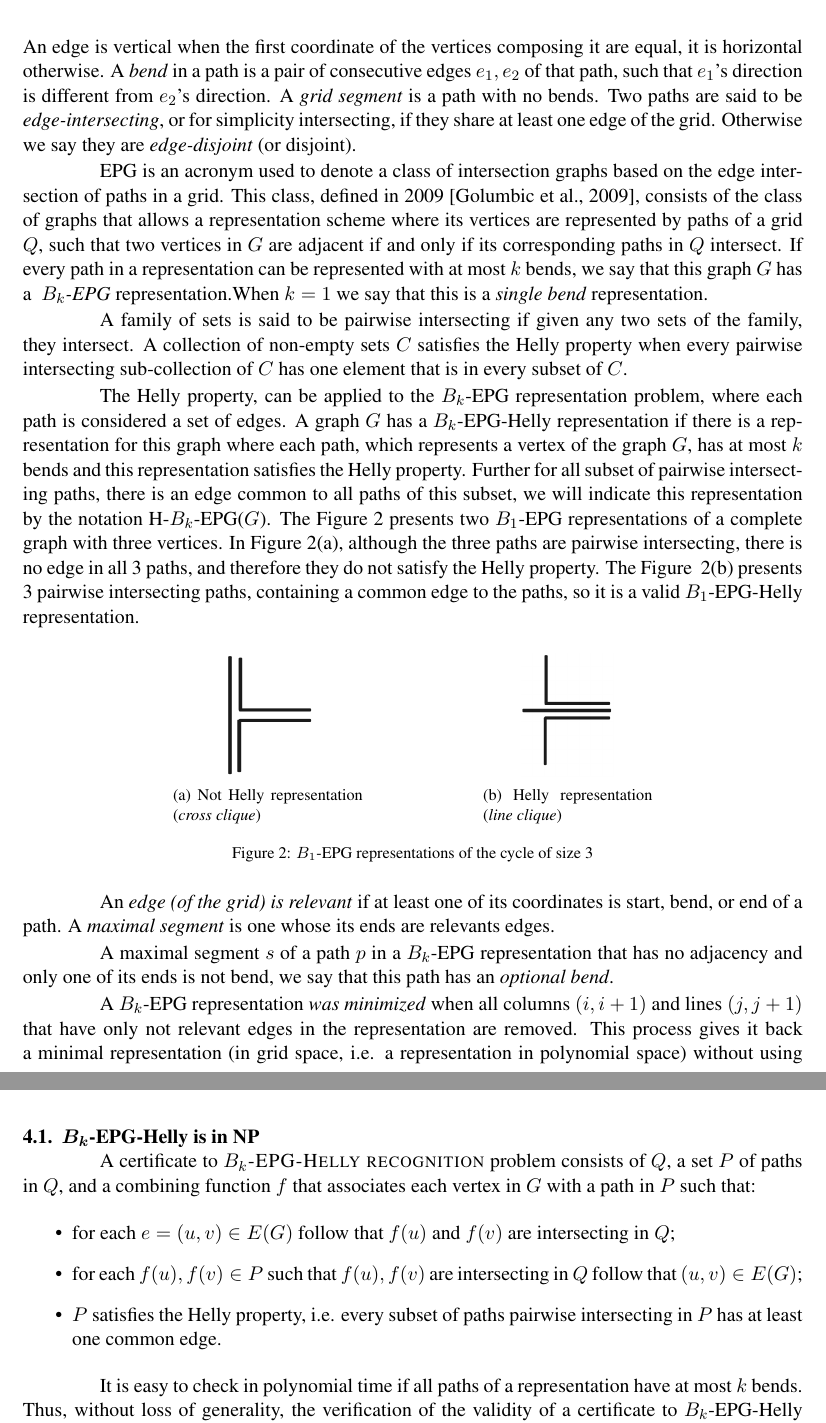
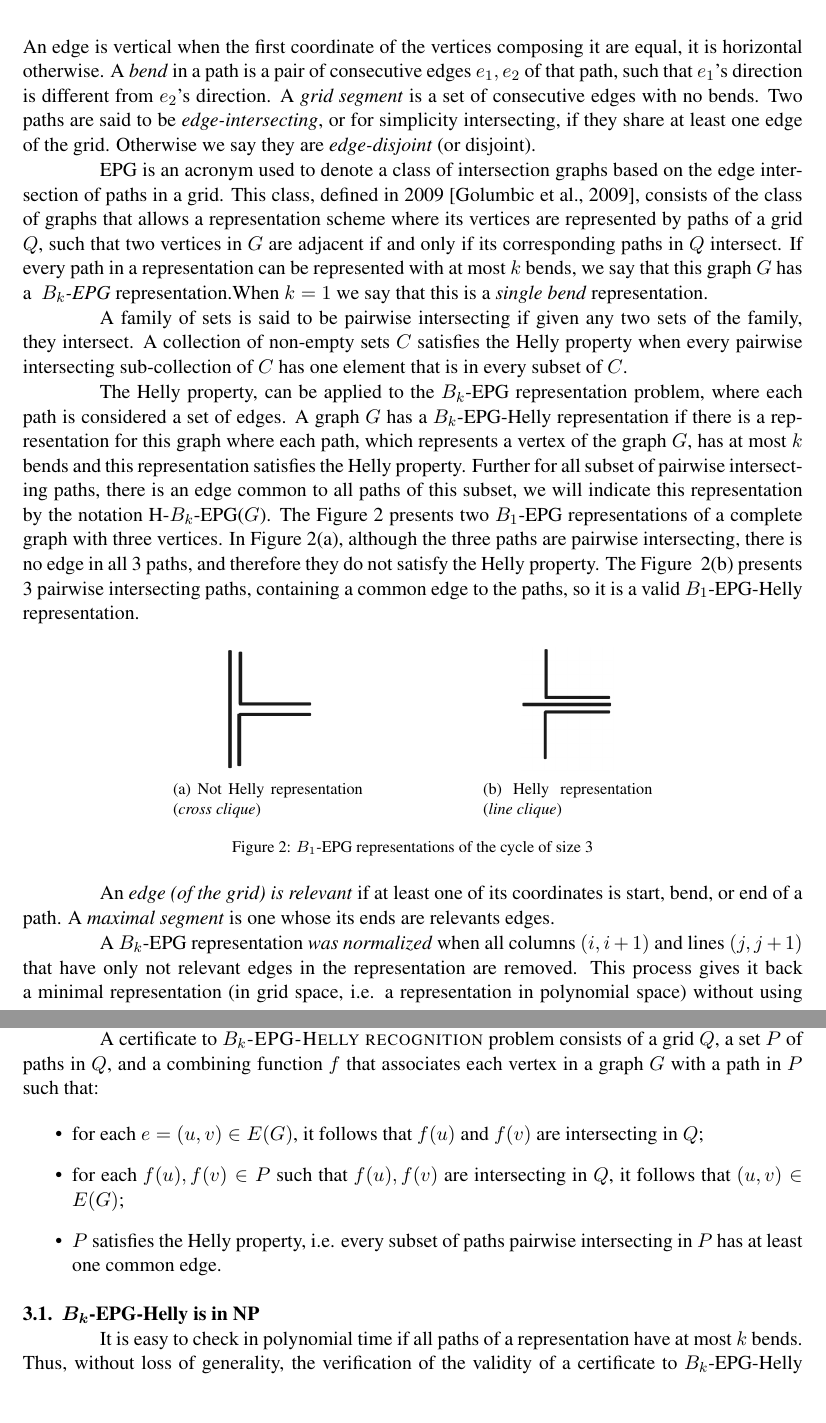
Before and after one commit to tanilson/The-Complexity-of-B1-EPG-Helly-Graph-Recognition, a LaTeX paper (main.tex): two parts of pages 3 and 8 of 16 before the commit and two parts of pages 3 and 7 of 16 after it, joined at a grey line, cut so that both start at the same text, the shorter picture padded with empty space. Compiled offline with pdfLaTeX.

Commit message:
Updates from ShareLaTeX

```diff
--- a/main.tex
+++ b/main.tex
@@ -166,7 +166,8 @@ This paper studies graphs that have Helly EPG representation. Our contribution w
 
 The term \emph{grid} is used to denote the Euclidean space of integers orthogonal coordinates. Each pair of integers corresponds to a pair of \emph{coordinates},  when convenient we will call as \emph {vertex of the grid}. The term \emph{edge of the grid}, will be used to denote a pair of coordinates that are at a distance one. Two edges $e_1$ and $e_2$ are \emph{consecutive edges} whether they have a common vertex. %A \emph{finite sequence of consecutive edges} is a finite sequence where every vertices are differents
 A \emph{path in the grid} is any finite sequence of consecutive edges, without vertex repetition, of the grid.
-An edge is vertical when the first coordinate of the vertices composing it are equal, it is horizontal otherwise. A \emph {bend} in a path is a pair of consecutive edges $ e_1, e_2 $ of that path, such that $ e_1$'s direction is different from $ e_2$'s direction. A \emph {grid segment} is a path with no bends. Two paths are said to be \emph{edge-intersecting}, or for simplicity  intersecting, if they share at least one edge of the grid. Otherwise we say they are \emph{edge-disjoint} (or disjoint).
+An edge is vertical when the first coordinate of the vertices composing it are equal, it is horizontal otherwise. A \emph {bend} in a path is a pair of consecutive edges $ e_1, e_2 $ of that path, such that $ e_1$'s direction is different from $ e_2$'s direction. A \emph {grid segment} is a set of consecutive edges with no bends. %is a path with no bends.
+Two paths are said to be \emph{edge-intersecting}, or for simplicity  intersecting, if they share at least one edge of the grid. Otherwise we say they are \emph{edge-disjoint} (or disjoint).
 
 EPG is an acronym used to denote a class of intersection graphs based on the edge intersection of paths in a grid. This class, defined in 2009~\citep{golumbic2009}, consists of the class of graphs that allows a representation scheme where its vertices are represented by paths of a grid $ Q $, such that two vertices in $ G $ are adjacent if and only if its corresponding paths in $ Q $ intersect. If every path in a representation can be represented with at most $ k $ bends, we say that this graph $ G $ has a \emph{ $ B_k$-EPG} representation.%, and we will indicate this representation by the notation $ B_k$-EPG($ G $).
 When $ k = 1 $ we say that this is a \emph{single bend} representation.
@@ -181,9 +182,9 @@ The Helly property, can be applied to the $ B_k $-EPG representation problem, wh
 
 An \emph{edge (of the grid) is relevant} if at least one of its coordinates is start, bend, or end of a path. A  \emph{maximal segment} is one whose its ends are relevants edges.
 
-A maximal segment $s$ of a path $p$ in a $B_k$-EPG representation that has no adjacency and only one of its ends is not bend, we say that this path has an \emph{optional bend}.
+%A maximal segment $s$ of a path $p$ in a $B_k$-EPG representation that has no adjacency and only one of its ends is not bend, we say that this path has an \emph{optional bend}.
 
 %When every edge of each path end that has not adjacency is iteratively removed of the representation keeping adjacencies among paths, so that if the representation was Helly, it remains Helly.
 
-A $B_k$-EPG representation \emph{was minimized} when all columns $(i,i+1)$ and lines $(j,j+1)$ that have only not relevant edges in the representation are removed. This process gives it back a minimal representation (in grid space, i.e. a representation in polynomial space)  without using unnecessary spaces.
+A $B_k$-EPG representation \emph{was normalized} when all columns $(i,i+1)$ and lines $(j,j+1)$ that have only not relevant edges in the representation are removed. This process gives it back a minimal representation (in grid space, i.e. a representation in polynomial space)  without using unnecessary spaces.
 
@@ -304,5 +305,5 @@ The $B_1$-EPG-Helly class is properly contained in the $B_1$-EPG class.
 
 \section{$NP$-membership of $B_1$-EPG-Helly Recognition}
 
-In this paper we will demonstrate that  $B_1$-EPG-Helly graph recognition is $NP$-complete. For this demonstration we set up a reduction from {\sc Positive (1 in 3)-3SAT} defined  as follows:
+A certificate to {\sc $B_k$-EPG-Helly recognition} problem consists of a grid $Q$, a set $P$ of paths in $Q$, and a combining function $f$ that associates each vertex in a graph $G$ with a path  in $P$ such that:
 
@@ -333,15 +310,10 @@ In this paper we are interested in characterizing the complexity of the $B_1$-EP
-\input{./includes/include-tab/reconhecimentob1epghelly.tex}
-
+\begin{itemize}
+\item for each $e=(u,v) \in E(G)$, it follows that $f(u)$ and $f(v)$ are intersecting in $Q$;
+\item for each $f(u),f(v) \in P$ such that $f(u),f(v)$ are intersecting in $Q$, it follows that $(u,v) \in E(G)$;
+\item $P$ satisfies the Helly property, i.e. every subset of paths pairwise intersecting in $P$ has at least one common edge.
+\end{itemize}
 
 \subsection{$B_k$-EPG-Helly is in NP}
-
-A certificate to {\sc $B_k$-EPG-Helly recognition} problem consists of $Q$, a set $P$ of paths in $Q$, and a combining function $f$ that associates each vertex in $G$ with a path  in $P$ such that:
-
-\begin{itemize}
-\item for each $e=(u,v) \in E(G)$ follow that $f(u)$ and $f(v)$ are intersecting in $Q$;
-\item for each $f(u),f(v) \in P$ such that $f(u),f(v)$ are intersecting in $Q$ follow that $(u,v) \in E(G)$;
-\item $P$ satisfies the Helly property, i.e. every subset of paths pairwise intersecting in $P$ has at least one common edge.
-\end{itemize}
 
 It is easy to check in polynomial time if all paths of a representation have at most $k$ bends. Thus, without loss of generality, the verification of the validity of a certificate to $B_k$-EPG-Helly recognition just needs compute in polynomial time if $ P $ satisfies the  \textit{Helly property}. This result can be achieved through a generalization of Berge's Theorem \citep{bergeDuchet1975}:
 
```
Also changed, not shown: main.tex (56 more changed lines).
